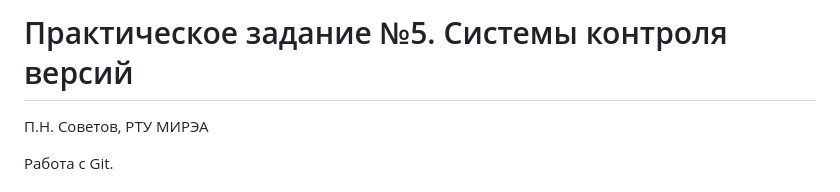
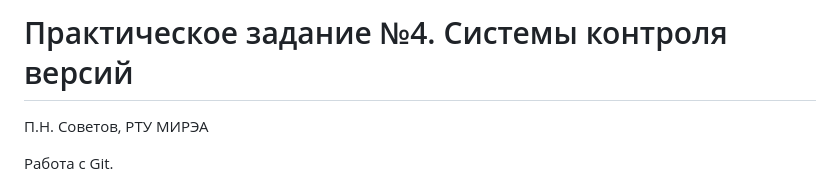
Before and after one commit to rashid-yusubov/configuration-management, a Markdown page: pract4/pract4.md, the part around the change. GitHub-like rendering.

```diff
--- a/pract4.md
+++ b/pract4/pract4.md
@@ -1,4 +1,4 @@
-# Практическое задание №5. Системы контроля версий
+# Практическое задание №4. Системы контроля версий
 
 П.Н. Советов, РТУ МИРЭА
 
```
